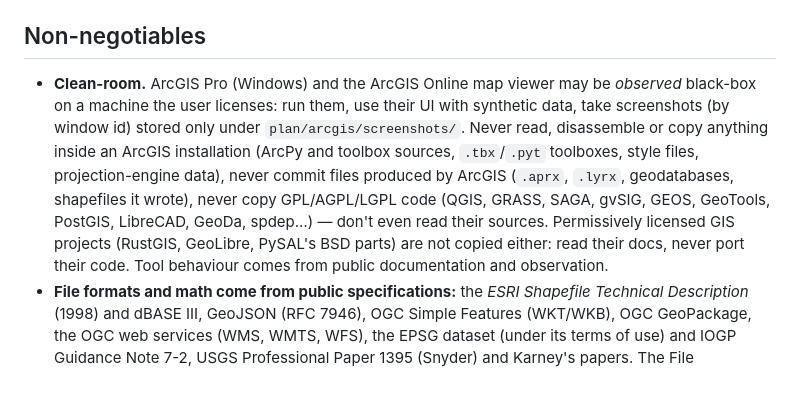
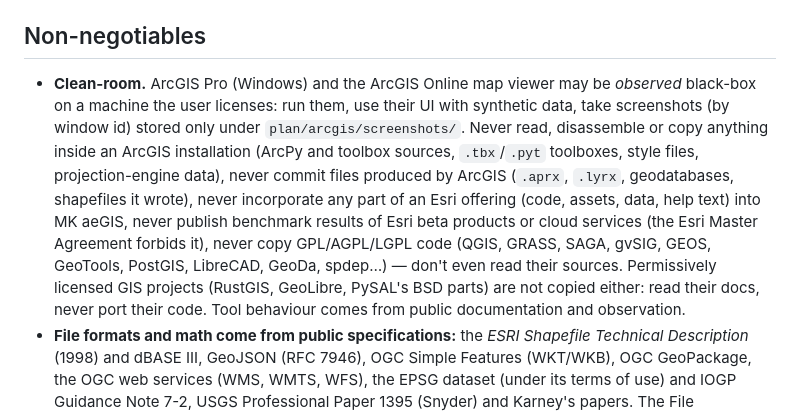
Before and after one commit to morrisonkuhlsen/aegis, a Markdown page: AGENTS.md, the part around the change. Drawn GitHub-style; blank space fills up the shorter version.

```diff
--- a/AGENTS.md
+++ b/AGENTS.md
@@ -34,7 +34,7 @@ People trust MK aeGIS with their data and their maps; a crash loses their work.
 - Crates carry `#![deny(clippy::unwrap_used, clippy::expect_used, clippy::panic, clippy::unimplemented, clippy::todo, clippy::unreachable)]`; `cargo xtask panics` enforces it.
 
 ## Non-negotiables
-- **Clean-room.** ArcGIS Pro (Windows) and the ArcGIS Online map viewer may be *observed* black-box on a machine the user licenses: run them, use their UI with synthetic data, take screenshots (by window id) stored only under `plan/arcgis/screenshots/`. Never read, disassemble or copy anything inside an ArcGIS installation (ArcPy and toolbox sources, `.tbx`/`.pyt` toolboxes, style files, projection-engine data), never commit files produced by ArcGIS (`.aprx`, `.lyrx`, geodatabases, shapefiles it wrote), never copy GPL/AGPL/LGPL code (QGIS, GRASS, SAGA, gvSIG, GEOS, GeoTools, PostGIS, LibreCAD, GeoDa, spdep…) — don't even read their sources. Permissively licensed GIS projects (RustGIS, GeoLibre, PySAL's BSD parts) are not copied either: read their docs, never port their code. Tool behaviour comes from public documentation and observation.
+- **Clean-room.** ArcGIS Pro (Windows) and the ArcGIS Online map viewer may be *observed* black-box on a machine the user licenses: run them, use their UI with synthetic data, take screenshots (by window id) stored only under `plan/arcgis/screenshots/`. Never read, disassemble or copy anything inside an ArcGIS installation (ArcPy and toolbox sources, `.tbx`/`.pyt` toolboxes, style files, projection-engine data), never commit files produced by ArcGIS (`.aprx`, `.lyrx`, geodatabases, shapefiles it wrote), never incorporate any part of an Esri offering (code, assets, data, help text) into MK aeGIS, never publish benchmark results of Esri beta products or cloud services (the Esri Master Agreement forbids it), never copy GPL/AGPL/LGPL code (QGIS, GRASS, SAGA, gvSIG, GEOS, GeoTools, PostGIS, LibreCAD, GeoDa, spdep…) — don't even read their sources. Permissively licensed GIS projects (RustGIS, GeoLibre, PySAL's BSD parts) are not copied either: read their docs, never port their code. Tool behaviour comes from public documentation and observation.
 - **File formats and math come from public specifications:** the *ESRI Shapefile Technical Description* (1998) and dBASE III, GeoJSON (RFC 7946), OGC Simple Features (WKT/WKB), OGC GeoPackage, the OGC web services (WMS, WMTS, WFS), the EPSG dataset (under its terms of use) and IOGP Guidance Note 7-2, USGS Professional Paper 1395 (Snyder) and Karney's papers. The File Geodatabase format has no public specification: out of scope until the user decides otherwise.
 - **Dependencies** are permissively licensed (MIT, Apache-2.0, BSD, Zlib or similar), pure Rust, and build for wasm below L5. PROJ and GDAL (MIT) may be used *outside the repository* as black-box oracles to cross-check numbers (in a scratch venv: pyproj, pyshp); their outputs are re-typed as test constants, their code is never copied or linked.
 - **Numerical parity is a feature.** Every projection, measure and tool lands with tests against independently computed reference values (by hand, by numerical integration, or from a documented external oracle), with explicit tolerances (`crates/crs` holds UTM to the integrated meridian arc within 1 mm).
```
Also changed, not shown: CLAUDE.md (+1 -1 lines), README.md (+3 -0 lines).
